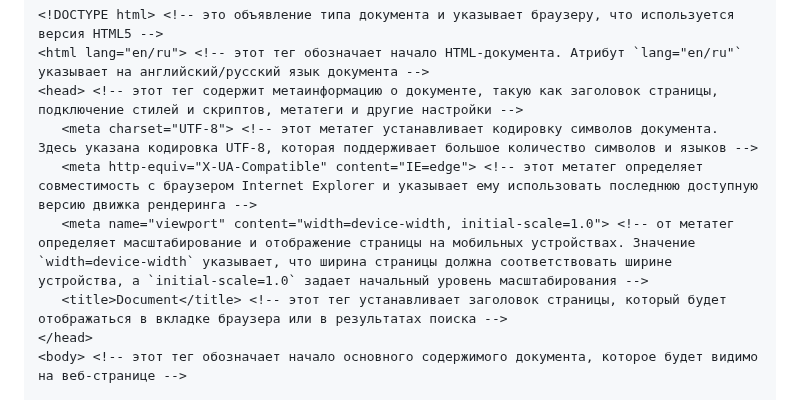
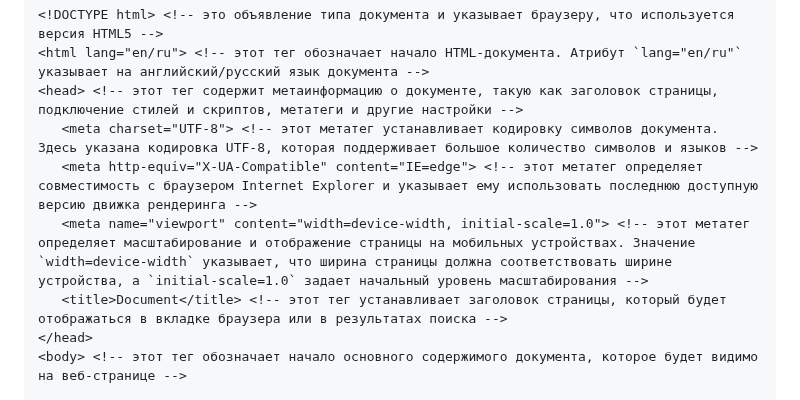
Before and after one commit to frontsteron/Pet-projects, a Markdown page: WhatIsHTML+CSS+JS/HTML/README.md, the part around the change. Drawn GitHub-style.

Commit message:
fix: created a new html document 1.1

```diff
--- a/WhatIsHTML+CSS+JS/HTML/README.md
+++ b/WhatIsHTML+CSS+JS/HTML/README.md
@@ -18,7 +18,7 @@
 <head> <!-- этот тег содержит метаинформацию о документе, такую как заголовок страницы, подключение стилей и скриптов, метатеги и другие настройки -->
    <meta charset="UTF-8"> <!-- этот метатег устанавливает кодировку символов документа. Здесь указана кодировка UTF-8, которая поддерживает большое количество символов и языков -->
    <meta http-equiv="X-UA-Compatible" content="IE=edge"> <!-- этот метатег определяет совместимость с браузером Internet Explorer и указывает ему использовать последнюю доступную версию движка рендеринга -->
-   <meta name="viewport" content="width=device-width, initial-scale=1.0"> <!-- от метатег определяет масштабирование и отображение страницы на мобильных устройствах. Значение `width=device-width` указывает, что ширина страницы должна соответствовать ширине устройства, а `initial-scale=1.0` задает начальный уровень масштабирования -->
+   <meta name="viewport" content="width=device-width, initial-scale=1.0"> <!-- этот метатег определяет масштабирование и отображение страницы на мобильных устройствах. Значение `width=device-width` указывает, что ширина страницы должна соответствовать ширине устройства, а `initial-scale=1.0` задает начальный уровень масштабирования -->
    <title>Document</title> <!-- этот тег устанавливает заголовок страницы, который будет отображаться в вкладке браузера или в результатах поиска -->
 </head>
 <body> <!-- этот тег обозначает начало основного содержимого документа, которое будет видимо на веб-странице -->
```
